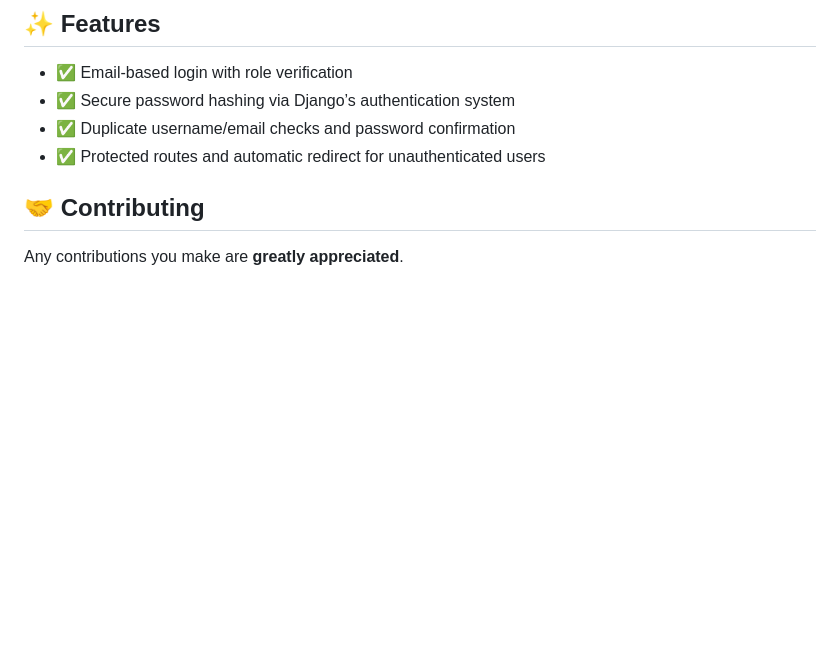
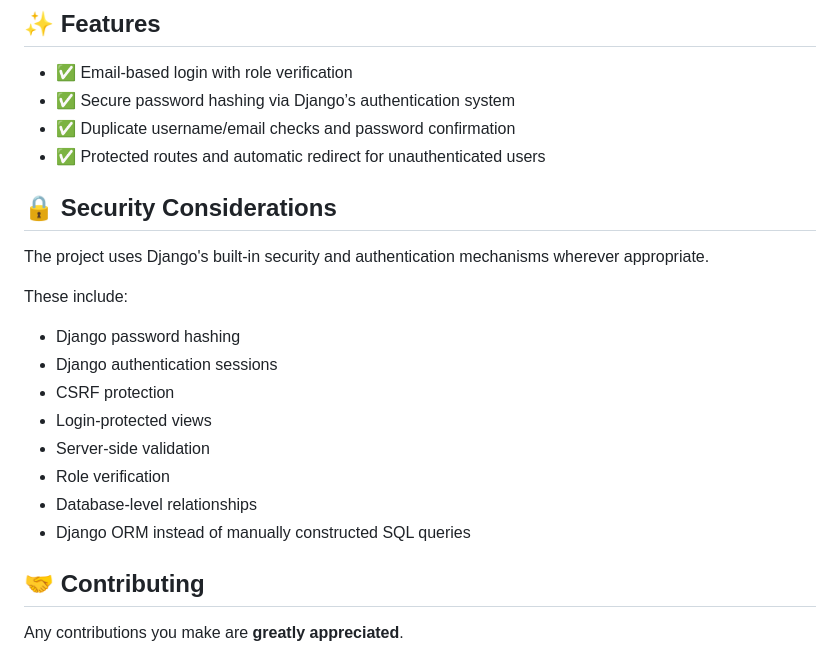
Before and after one commit to SohamGits/student-management-system, a Markdown page: README.md, the part around the change. Drawn GitHub-style; blank space fills up the shorter version.

Commit message:
Add security considerations to README
Added a section on security considerations detailing the use of Django's security features.

```diff
--- a/README.md
+++ b/README.md
@@ -69,6 +69,22 @@ python manage.py runserver
 - ✅ Duplicate username/email checks and password confirmation
 - ✅ Protected routes and automatic redirect for unauthenticated users
 
+
+## 🔒 Security Considerations
+The project uses Django's built-in security and authentication mechanisms wherever appropriate.
+
+These include:
+
+- Django password hashing
+- Django authentication sessions
+- CSRF protection
+- Login-protected views
+- Server-side validation
+- Role verification
+- Database-level relationships
+- Django ORM instead of manually constructed SQL queries
+
+
 ## 🤝 Contributing
 
 Any contributions you make are **greatly appreciated**.
```
